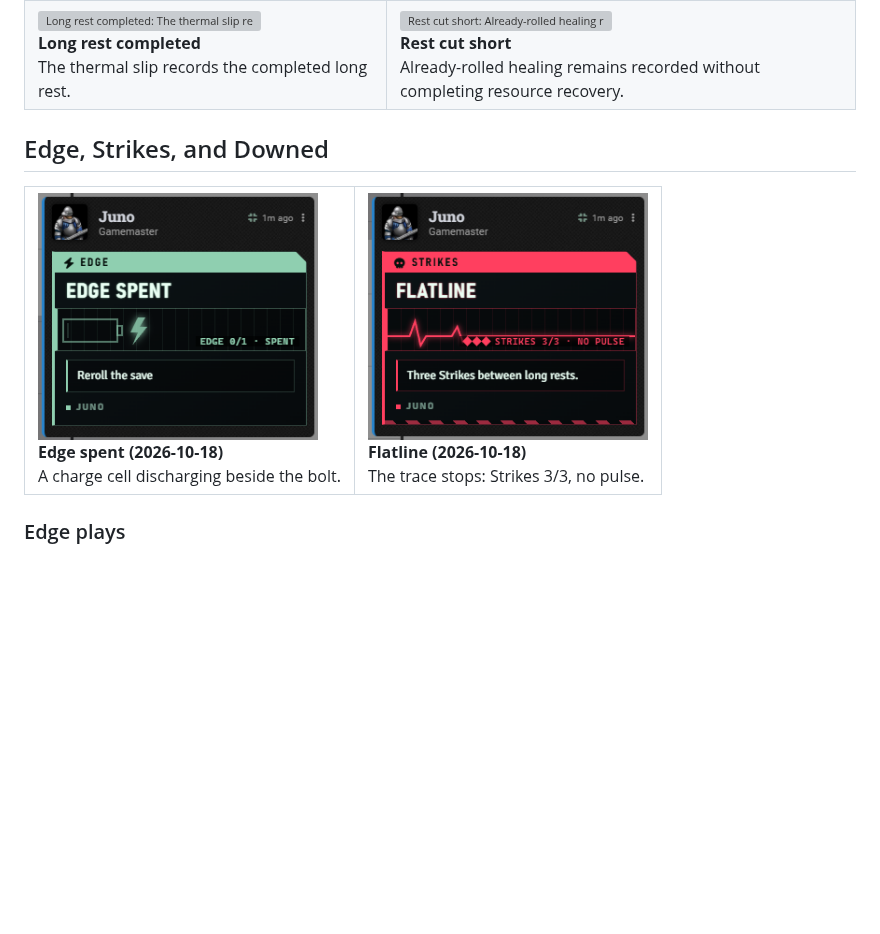
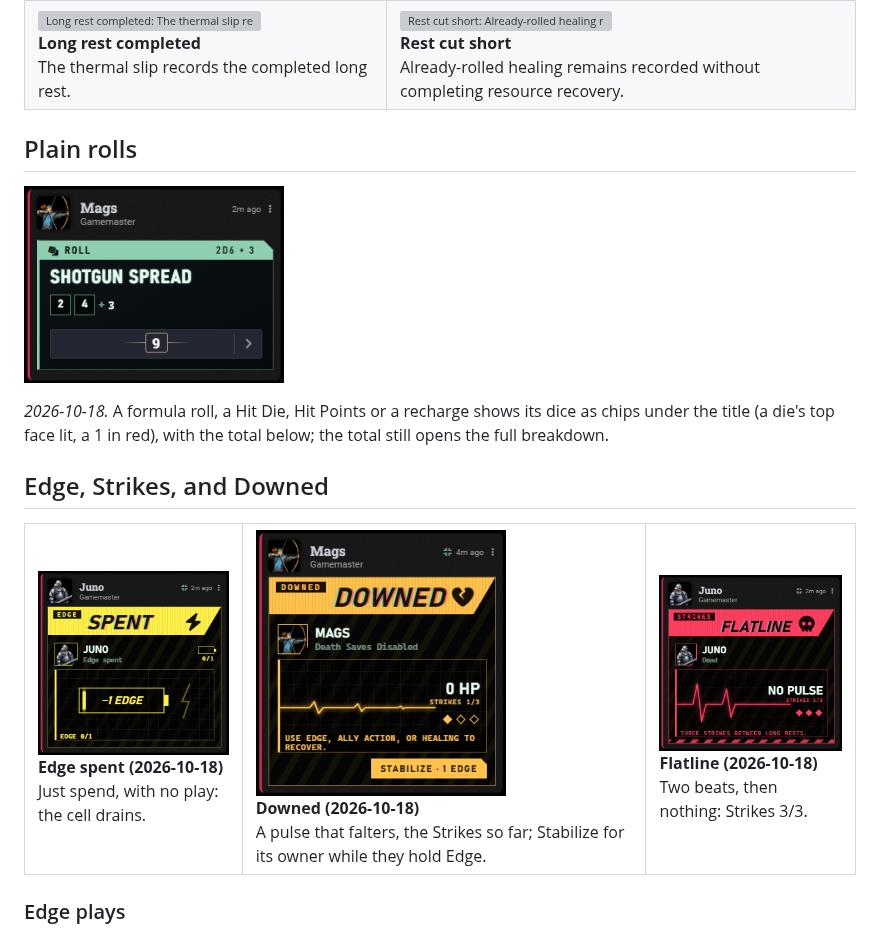
Before and after one commit to TobbyClay/hardwipe-ruleset, a Markdown page: docs/Cards.md, the part around the change. Rendered like a GitHub page; pictures changed too: docs/media/roll-formula-current.png (added), docs/media/system-downed-current.png (added), docs/media/system-edge-current.png; blank space fills up the shorter version; grey boxes are pictures that could not be loaded.

```diff
--- a/docs/Cards.md
+++ b/docs/Cards.md
@@ -225,12 +225,19 @@ Completing the rest posts one combined receipt. Closing early produces an incomp
   </tr>
 </table>
 
+## Plain rolls
+
+<a href="media/roll-formula-current.png"><img src="media/roll-formula-current.png" alt="Roll card: Shotgun spread, 2d6 + 3, dice 2 and 4, plus 3, total 9" width="260"></a>
+
+*2026-10-18.* A formula roll, a Hit Die, Hit Points or a recharge shows its dice as chips under the title (a die's top face lit, a 1 in red), with the total below; the total still opens the full breakdown.
+
 ## Edge, Strikes, and Downed
 
 <table>
   <tr>
-    <td valign="top"><a href="media/system-edge-current.png"><img src="media/system-edge-current.png" alt="Edge Spent card with a discharged cell and the reason, Reroll the save" width="280"></a><br><strong>Edge spent (2026-10-18)</strong><br>A charge cell discharging beside the bolt.</td>
-    <td valign="top"><a href="media/system-flatline-current.png"><img src="media/system-flatline-current.png" alt="Flatline card: a heartbeat trace that stops, Strikes 3 of 3, no pulse" width="280"></a><br><strong>Flatline (2026-10-18)</strong><br>The trace stops: Strikes 3/3, no pulse.</td>
+    <td valign="top"><a href="media/system-edge-current.png"><img src="media/system-edge-current.png" alt="Spent card: Juno, Edge spent, a cell draining to empty, Edge 0 of 1" width="250"></a><br><strong>Edge spent (2026-10-18)</strong><br>Just spend, with no play: the cell drains.</td>
+    <td valign="top"><a href="media/system-downed-current.png"><img src="media/system-downed-current.png" alt="Downed card: Mags at 0 HP, Strikes 1 of 3, Use Edge, ally action, or healing to recover, Stabilize 1 Edge" width="250"></a><br><strong>Downed (2026-10-18)</strong><br>A pulse that falters, the Strikes so far; Stabilize for its owner while they hold Edge.</td>
+    <td valign="top"><a href="media/system-flatline-current.png"><img src="media/system-flatline-current.png" alt="Flatline card: Juno dead, a trace that stops, no pulse, Strikes 3 of 3" width="250"></a><br><strong>Flatline (2026-10-18)</strong><br>Two beats, then nothing: Strikes 3/3.</td>
   </tr>
 </table>
 
```
Also changed, not shown: docs/Media.md (+12 -3 lines), docs/Players.md (+1 -1 lines), 5 other files.
